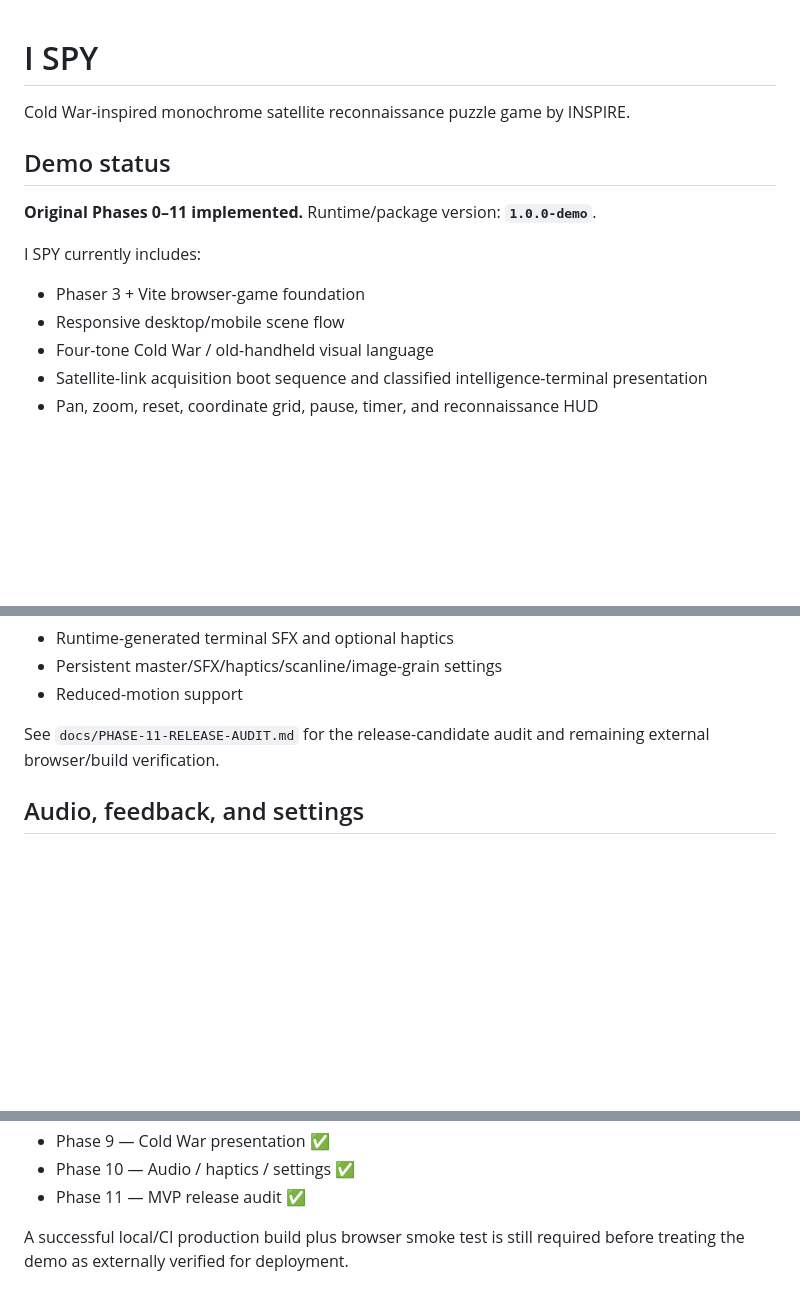
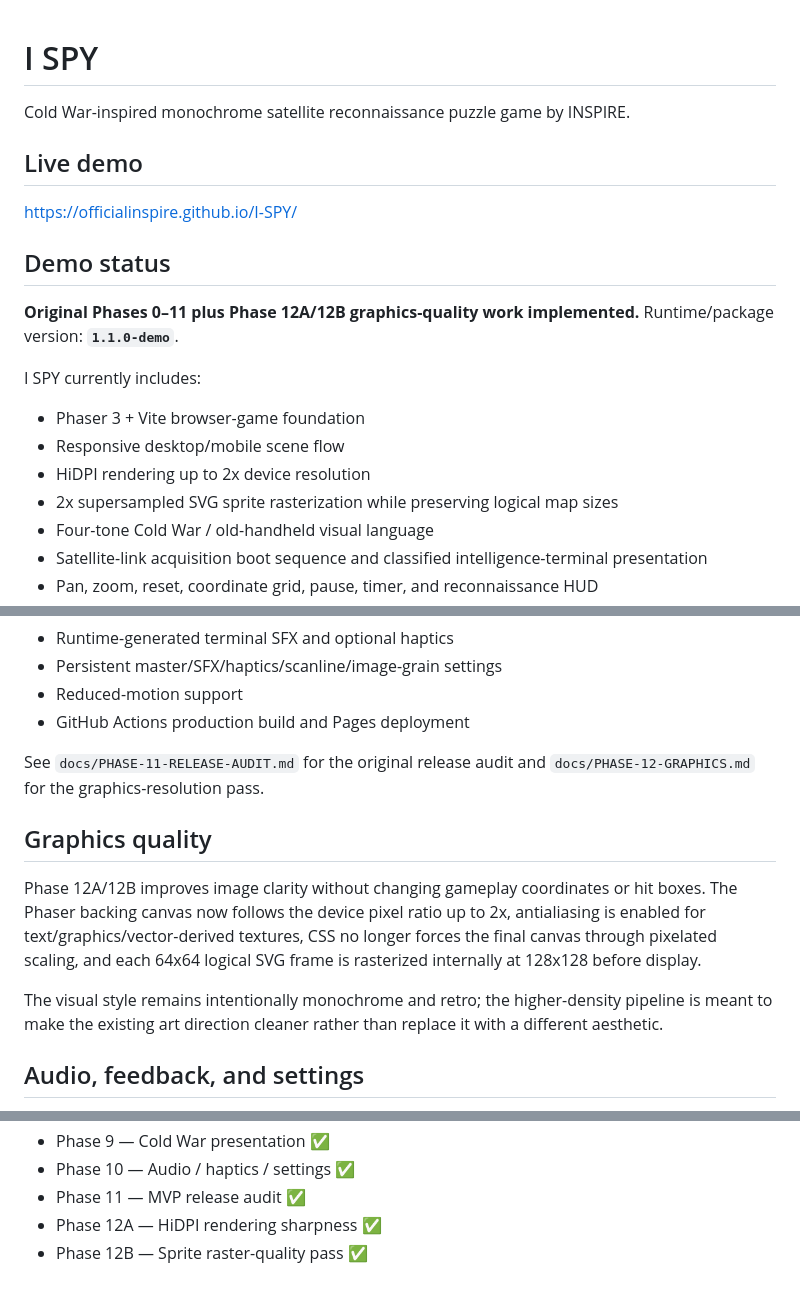
Before and after one commit to officialinspire/I-SPY, a Markdown page: README.md, 3 parts joined by grey strips. Rendered like a GitHub page; blank space fills up the shorter version.

Commit message:
Document Phase 12 graphics quality improvements

```diff
--- a/README.md
+++ b/README.md
@@ -2,14 +2,20 @@
 
 Cold War-inspired monochrome satellite reconnaissance puzzle game by INSPIRE.
 
+## Live demo
+
+https://officialinspire.github.io/I-SPY/
+
 ## Demo status
 
-**Original Phases 0–11 implemented.** Runtime/package version: **`1.0.0-demo`**.
+**Original Phases 0–11 plus Phase 12A/12B graphics-quality work implemented.** Runtime/package version: **`1.1.0-demo`**.
 
 I SPY currently includes:
 
 - Phaser 3 + Vite browser-game foundation
 - Responsive desktop/mobile scene flow
+- HiDPI rendering up to 2x device resolution
+- 2x supersampled SVG sprite rasterization while preserving logical map sizes
 - Four-tone Cold War / old-handheld visual language
 - Satellite-link acquisition boot sequence and classified intelligence-terminal presentation
 - Pan, zoom, reset, coordinate grid, pause, timer, and reconnaissance HUD
@@ -23,8 +29,15 @@ I SPY currently includes:
 - Runtime-generated terminal SFX and optional haptics
 - Persistent master/SFX/haptics/scanline/image-grain settings
 - Reduced-motion support
+- GitHub Actions production build and Pages deployment
 
-See `docs/PHASE-11-RELEASE-AUDIT.md` for the release-candidate audit and remaining external browser/build verification.
+See `docs/PHASE-11-RELEASE-AUDIT.md` for the original release audit and `docs/PHASE-12-GRAPHICS.md` for the graphics-resolution pass.
+
+## Graphics quality
+
+Phase 12A/12B improves image clarity without changing gameplay coordinates or hit boxes. The Phaser backing canvas now follows the device pixel ratio up to 2x, antialiasing is enabled for text/graphics/vector-derived textures, CSS no longer forces the final canvas through pixelated scaling, and each 64x64 logical SVG frame is rasterized internally at 128x128 before display.
+
+The visual style remains intentionally monochrome and retro; the higher-density pipeline is meant to make the existing art direction cleaner rather than replace it with a different aesthetic.
 
 ## Audio, feedback, and settings
 
@@ -161,5 +174,5 @@ npm run build
 - Phase 9 — Cold War presentation ✅
 - Phase 10 — Audio / haptics / settings ✅
 - Phase 11 — MVP release audit ✅
-
-A successful local/CI production build plus browser smoke test is still required before treating the demo as externally verified for deployment.
+- Phase 12A — HiDPI rendering sharpness ✅
+- Phase 12B — Sprite raster-quality pass ✅
```
Also changed, not shown: other parts of README.md (+1 -1 lines).
